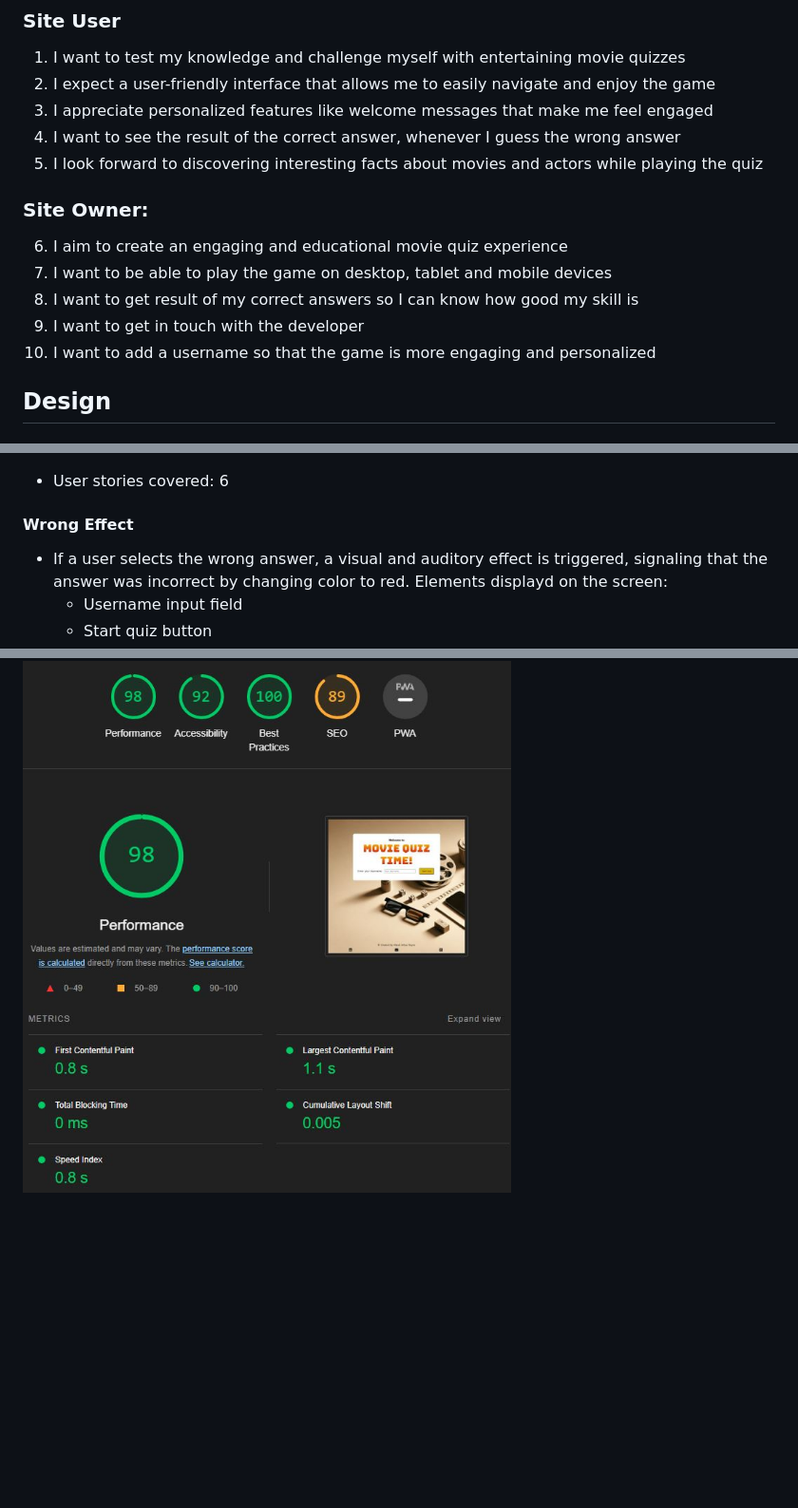
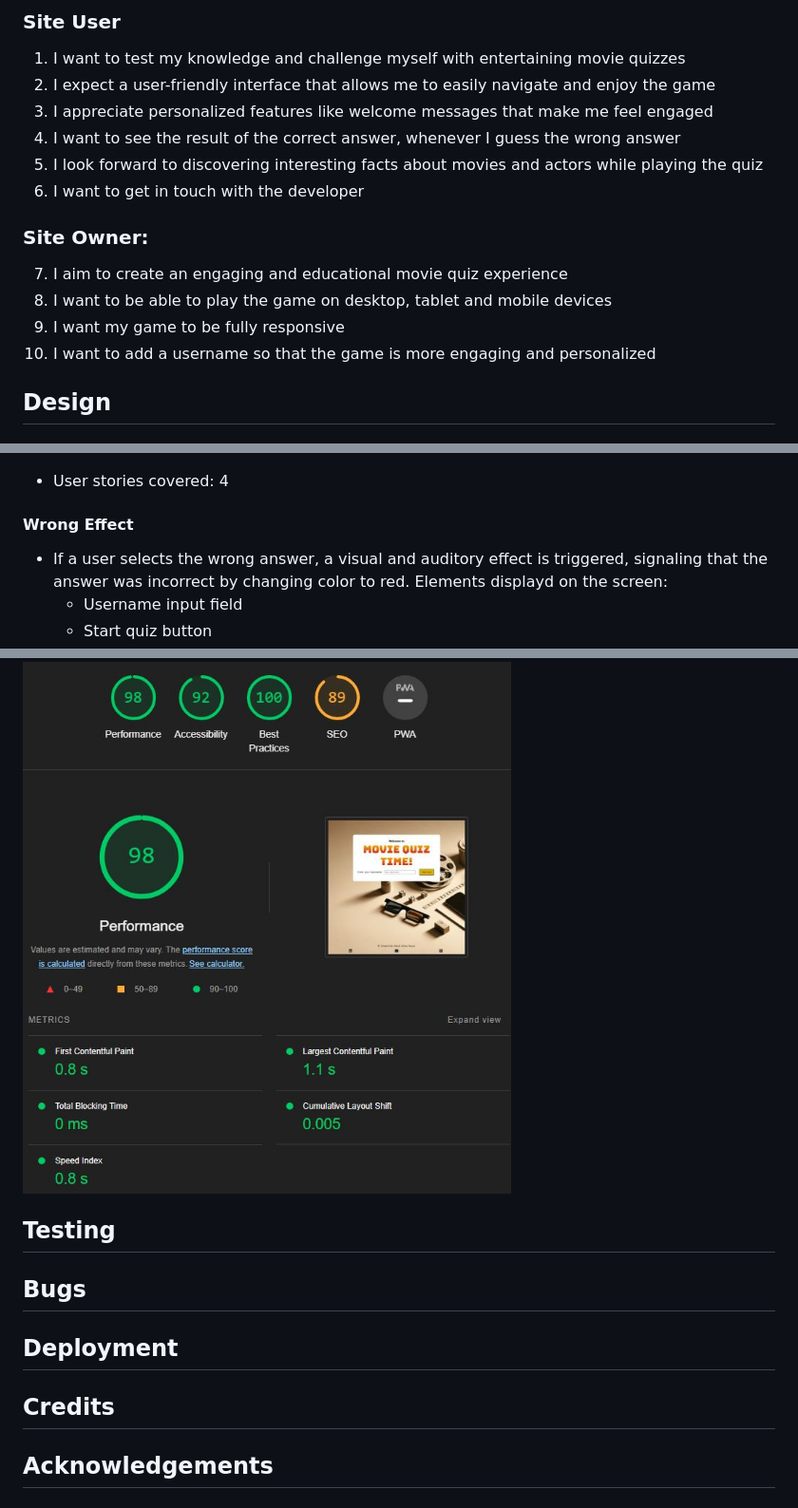
Before and after one commit to Code-Institute-Submissions/MABSWE-PP2, a Markdown page: README.md, 3 parts joined by grey strips. Shown: that part at 95% size. Drawn GitHub-style; folded sections open; blank space fills up the shorter version.

Commit message:
Change/Rearrange in the user stories

```diff
--- a/README.md
+++ b/README.md
@@ -76,12 +76,12 @@ The goal of "Movie Quiz Time!" is to create an engaging and educational experien
 3. I appreciate personalized features like welcome messages that make me feel engaged
 4. I want to see the result of the correct answer, whenever I guess the wrong answer
 5. I look forward to discovering interesting facts about movies and actors while playing the quiz
+6. I want to get in touch with the developer
 
 ### Site Owner:
-6. I aim to create an engaging and educational movie quiz experience
-7. I want to be able to play the game on desktop, tablet and mobile devices
-8. I want to get result of my correct answers so I can know how good my skill is
-9. I want to get in touch with the developer
+7. I aim to create an engaging and educational movie quiz experience
+8. I want to be able to play the game on desktop, tablet and mobile devices
+9. I want my game to be fully responsive
 10. I want to add a username so that the game is more engaging and personalized
 
 ## Design
@@ -183,7 +184,7 @@ The Website has three pages and are described below
 <img src="docs/features/correct.jpg">
 </details>
 
-- User stories covered: 6
+- User stories covered: 4
 
 #### Wrong Effect
 - If a user selects the wrong answer, a visual and auditory effect is triggered, signaling that the answer was incorrect by changing color to red. Elements displayd on the screen:
@@ -254,3 +253,14 @@ Google Lighthouse, a component of Google Chrome Developer Tools, was utilized to
 <details><summary>See feature</summary>
 <img src="docs/validation/light.h-val.jpg">
 </details>
+
+## Testing
+
+
+## Bugs
+
+## Deployment
+
+## Credits
+
+## Acknowledgements
```
Also changed, not shown: other parts of README.md (+2 -3 lines), docs/validation/js-val.jpg (added).
